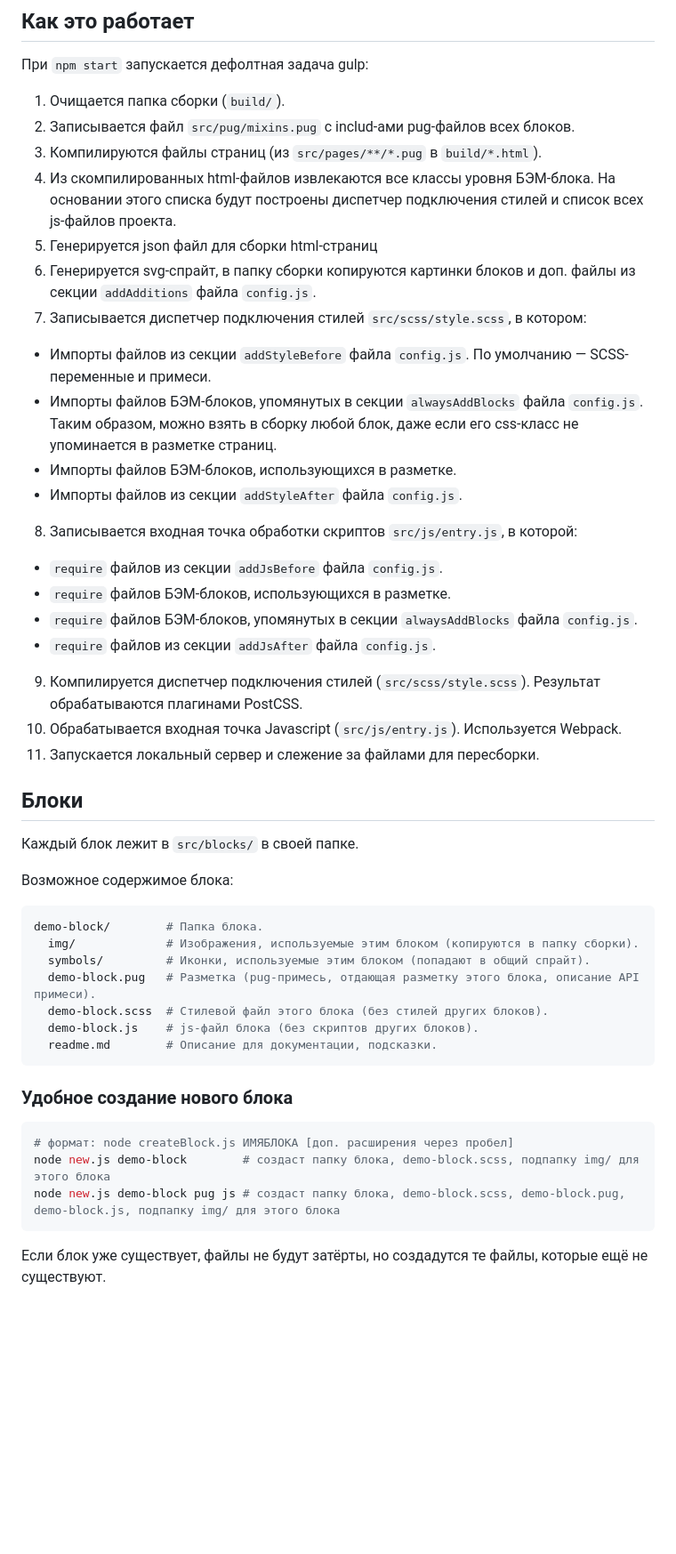
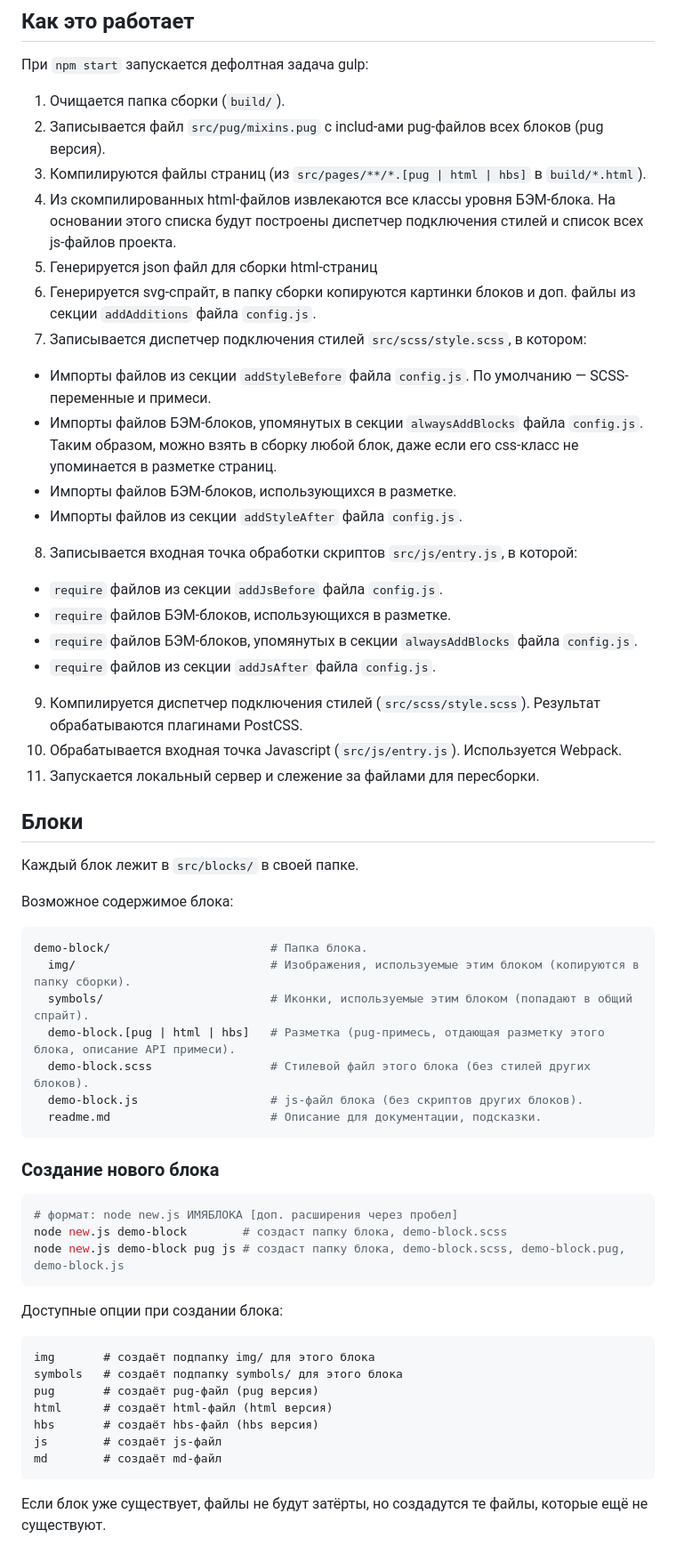
Before and after one commit to motosasha/project-builder, a Markdown page: README.md, the part around one of its changes. Shown at 89% size. GitHub-like rendering; blank space fills up the shorter version.

````diff
--- a/README.md
+++ b/README.md
@@ -67,21 +70,21 @@ src/         # Исходники
 При `npm start` запускается дефолтная задача gulp:
 
 1. Очищается папка сборки (`build/`).
-2. Записывается файл `src/pug/mixins.pug` с includ-ами pug-файлов всех блоков.
-3. Компилируются файлы страниц (из `src/pages/**/*.pug` в `build/*.html`).
+2. Записывается файл `src/pug/mixins.pug` с includ-ами pug-файлов всех блоков (pug версия).
+3. Компилируются файлы страниц (из `src/pages/**/*.[pug | html | hbs]` в `build/*.html`).
 4. Из скомпилированных html-файлов извлекаются все классы уровня БЭМ-блока. На основании этого списка будут построены диспетчер подключения стилей и список всех js-файлов проекта.
 5. Генерируется json файл для сборки html-страниц
 6. Генерируется svg-спрайт, в папку сборки копируются картинки блоков и доп. файлы из секции `addAdditions` файла `config.js`.
 7. Записывается диспетчер подключения стилей `src/scss/style.scss`, в котором:
-  - Импорты файлов из секции `addStyleBefore` файла `config.js`. По умолчанию — SCSS-переменные и примеси.
-  - Импорты файлов БЭМ-блоков, упомянутых в секции `alwaysAddBlocks` файла `config.js`. Таким образом, можно взять в сборку любой блок, даже если его css-класс не упоминается в разметке страниц.
-  - Импорты файлов БЭМ-блоков, использующихся в разметке.
-  - Импорты файлов из секции `addStyleAfter` файла `config.js`.
+- Импорты файлов из секции `addStyleBefore` файла `config.js`. По умолчанию — SCSS-переменные и примеси.
+- Импорты файлов БЭМ-блоков, упомянутых в секции `alwaysAddBlocks` файла `config.js`. Таким образом, можно взять в сборку любой блок, даже если его css-класс не упоминается в разметке страниц.
+- Импорты файлов БЭМ-блоков, использующихся в разметке.
+- Импорты файлов из секции `addStyleAfter` файла `config.js`.
 8. Записывается входная точка обработки скриптов `src/js/entry.js`, в которой:
-  - `require` файлов из секции `addJsBefore` файла `config.js`.
-  - `require` файлов БЭМ-блоков, использующихся в разметке.
-  - `require` файлов БЭМ-блоков, упомянутых в секции `alwaysAddBlocks` файла `config.js`.
-  - `require` файлов из секции `addJsAfter` файла `config.js`.
+- `require` файлов из секции `addJsBefore` файла `config.js`.
+- `require` файлов БЭМ-блоков, использующихся в разметке.
+- `require` файлов БЭМ-блоков, упомянутых в секции `alwaysAddBlocks` файла `config.js`.
+- `require` файлов из секции `addJsAfter` файла `config.js`.
 9. Компилируется диспетчер подключения стилей (`src/scss/style.scss`). Результат обрабатываются плагинами PostCSS.
 10. Обрабатывается входная точка Javascript (`src/js/entry.js`). Используется Webpack.
 11. Запускается локальный сервер и слежение за файлами для пересборки.
@@ -94,22 +97,34 @@ src/         # Исходники
 Возможное содержимое блока:
 
 ```bash
-demo-block/        # Папка блока.
-  img/             # Изображения, используемые этим блоком (копируются в папку сборки).
-  symbols/         # Иконки, используемые этим блоком (попадают в общий спрайт).
-  demo-block.pug   # Разметка (pug-примесь, отдающая разметку этого блока, описание API примеси).
-  demo-block.scss  # Стилевой файл этого блока (без стилей других блоков).
-  demo-block.js    # js-файл блока (без скриптов других блоков).
-  readme.md        # Описание для документации, подсказки.
+demo-block/                       # Папка блока.
+  img/                            # Изображения, используемые этим блоком (копируются в папку сборки).
+  symbols/                        # Иконки, используемые этим блоком (попадают в общий спрайт).
+  demo-block.[pug | html | hbs]   # Разметка (pug-примесь, отдающая разметку этого блока, описание API примеси).
+  demo-block.scss                 # Стилевой файл этого блока (без стилей других блоков).
+  demo-block.js                   # js-файл блока (без скриптов других блоков).
+  readme.md                       # Описание для документации, подсказки.
 ```
 
 
-### Удобное создание нового блока
+### Создание нового блока
 
 ```bash
-# формат: node createBlock.js ИМЯБЛОКА [доп. расширения через пробел]
-node new.js demo-block        # создаст папку блока, demo-block.scss, подпапку img/ для этого блока
-node new.js demo-block pug js # создаст папку блока, demo-block.scss, demo-block.pug, demo-block.js, подпапку img/ для этого блока
+# формат: node new.js ИМЯБЛОКА [доп. расширения через пробел]
+node new.js demo-block        # создаст папку блока, demo-block.scss
+node new.js demo-block pug js # создаст папку блока, demo-block.scss, demo-block.pug, demo-block.js
+```
+
+Доступные опции при создании блока:
+
+```
+img       # создаёт подпапку img/ для этого блока
+symbols   # создаёт подпапку symbols/ для этого блока
+pug       # создаёт pug-файл (pug версия)
+html      # создаёт html-файл (html версия)
+hbs       # создаёт hbs-файл (hbs версия)
+js        # создаёт js-файл
+md        # создаёт md-файл
 ```
 
 Если блок уже существует, файлы не будут затёрты, но создадутся те файлы, которые ещё не существуют.
````
Also changed, not shown: other parts of README.md (+154 -37 lines).
